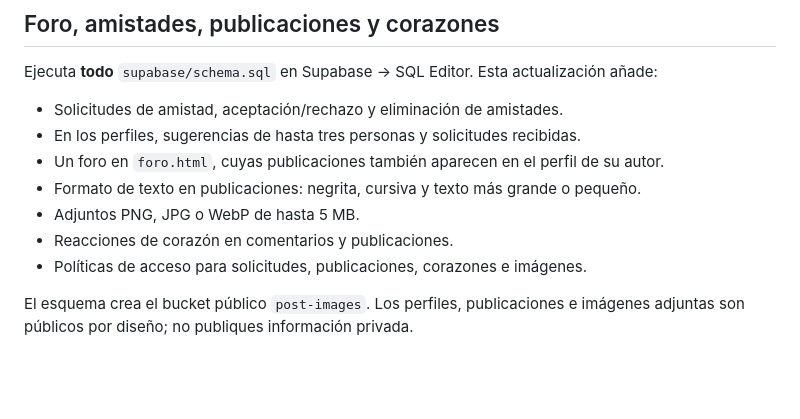
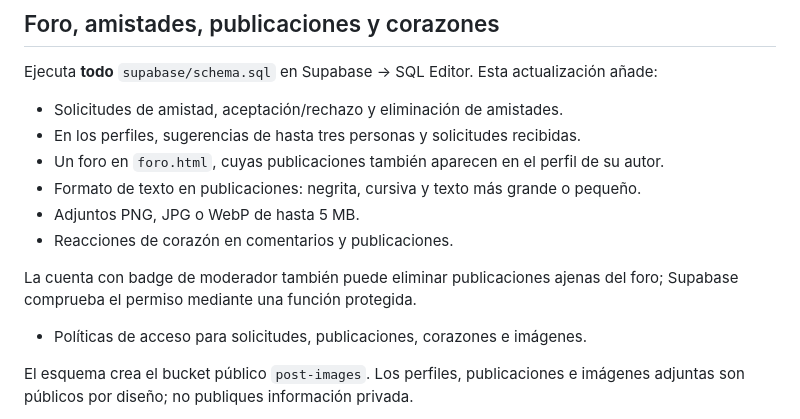
Before and after one commit to MrLion303/NegativeStudiosWeb, a Markdown page: SUPABASE_SETUP.md, the part around the change. Drawn GitHub-style; blank space fills up the shorter version.

Commit message:
Documentar permisos de moderación del foro

```diff
--- a/SUPABASE_SETUP.md
+++ b/SUPABASE_SETUP.md
@@ -151,6 +151,8 @@ Ejecuta **todo** `supabase/schema.sql` en Supabase → SQL Editor. Esta actualiz
 - Formato de texto en publicaciones: negrita, cursiva y texto más grande o pequeño.
 - Adjuntos PNG, JPG o WebP de hasta 5 MB.
 - Reacciones de corazón en comentarios y publicaciones.
+
+La cuenta con badge de moderador también puede eliminar publicaciones ajenas del foro; Supabase comprueba el permiso mediante una función protegida.
 - Políticas de acceso para solicitudes, publicaciones, corazones e imágenes.
 
 El esquema crea el bucket público `post-images`. Los perfiles, publicaciones e imágenes adjuntas son públicos por diseño; no publiques información privada.
```
